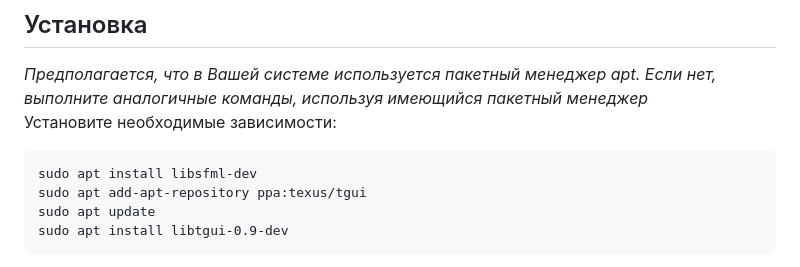
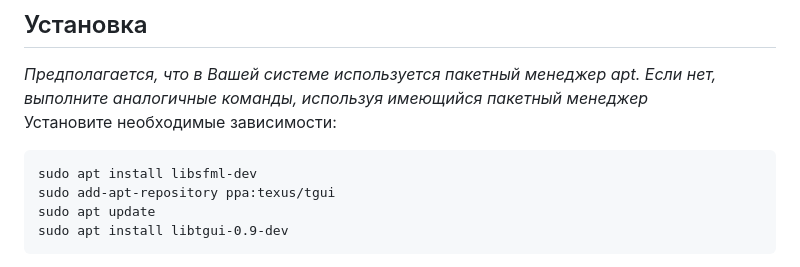
Before and after one commit to Simply-Ian/silentwater, a Markdown page: README.md, the part around the change. GitHub-like rendering.

````diff
--- a/README.md
+++ b/README.md
@@ -33,7 +33,7 @@
 Установите необходимые зависимости:
 ```
 sudo apt install libsfml-dev
-sudo apt add-apt-repository ppa:texus/tgui
+sudo add-apt-repository ppa:texus/tgui
 sudo apt update
 sudo apt install libtgui-0.9-dev
 ```
````
